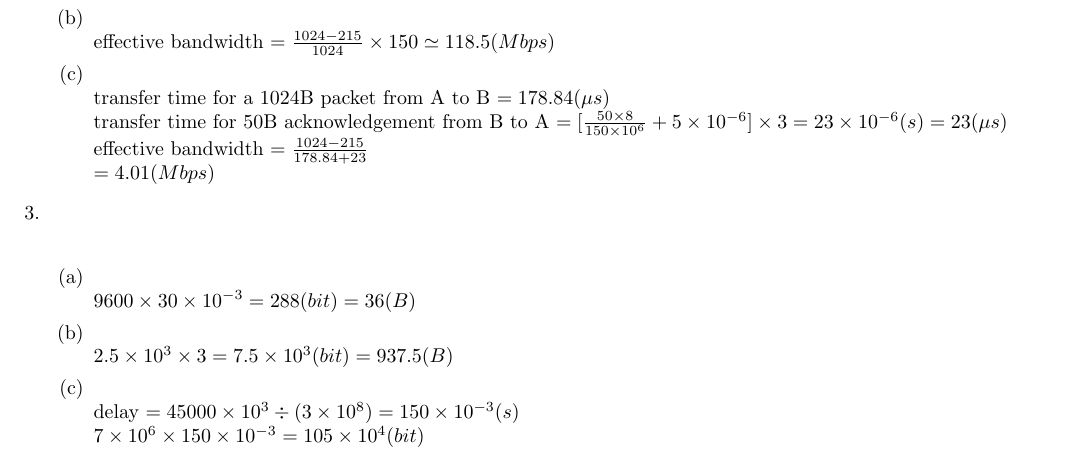
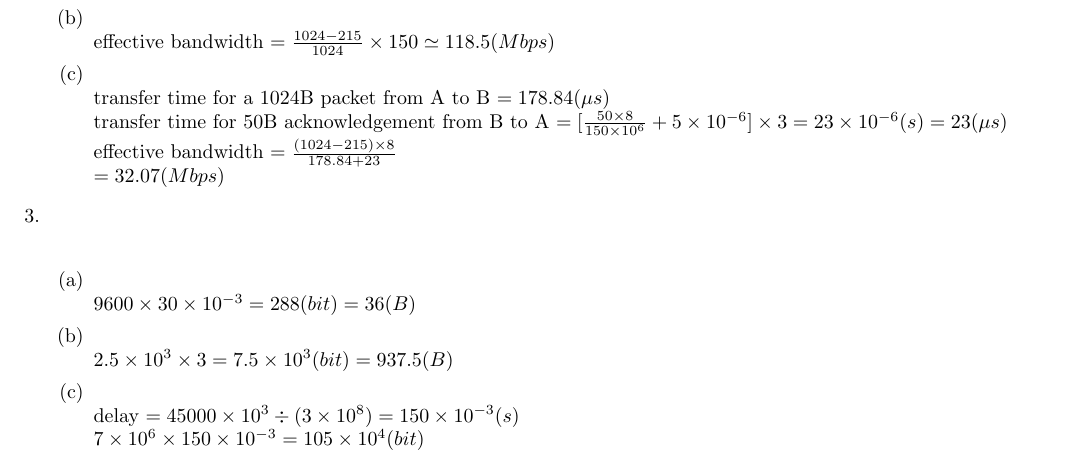
Before and after one commit to raywang945/UIUC-spring-2015, a LaTeX document (CS438/PS1/tex/PS1-solution.tex): part of page 1 of 2, cut so that both start at the same text. Compiled offline with pdfLaTeX.

Commit message:
Modify ps1 answer

```diff
--- a/CS438/PS1/tex/PS1-solution.tex
+++ b/CS438/PS1/tex/PS1-solution.tex
@@ -26,8 +26,8 @@
     \item\mbox{}\\
         transfer time for a 1024B packet from A to B $= 178.84 (\mu s)$\\
         transfer time for 50B acknowledgement from B to A $= \lbrack\frac{50 \times 8}{150 \times 10^6} + 5 \times 10^{-6}\rbrack \times 3 = 23 \times 10^{-6} (s) = 23 (\mu s)$\\
-        effective bandwidth $= \frac{1024 - 215}{178.84 + 23}$\\
-        $= 4.01 (Mbps)$
+        effective bandwidth $= \frac{\left(1024 - 215\right) \times 8}{178.84 + 23}$\\
+        $= 32.07 (Mbps)$
     \end{enumerate}
 
 \item\mbox{}\\
```
